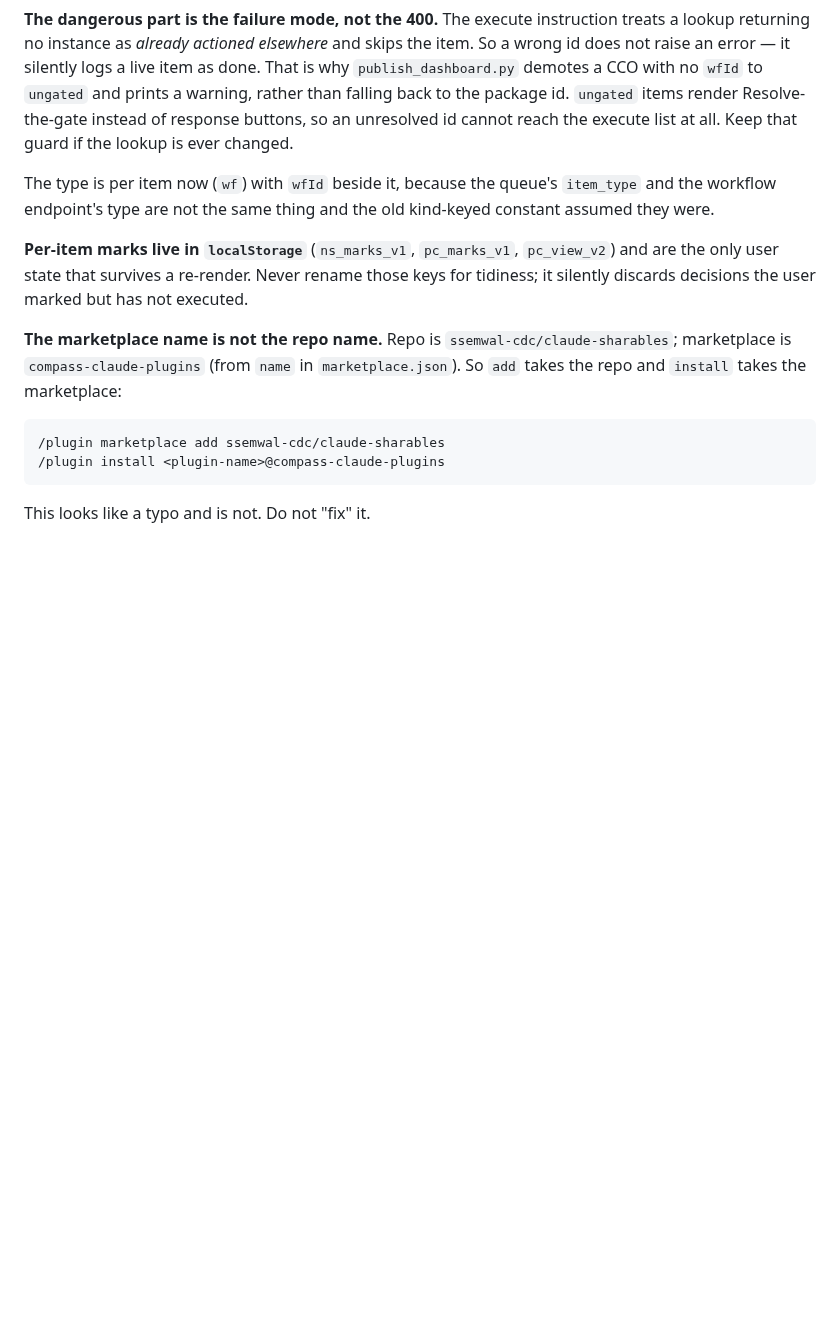
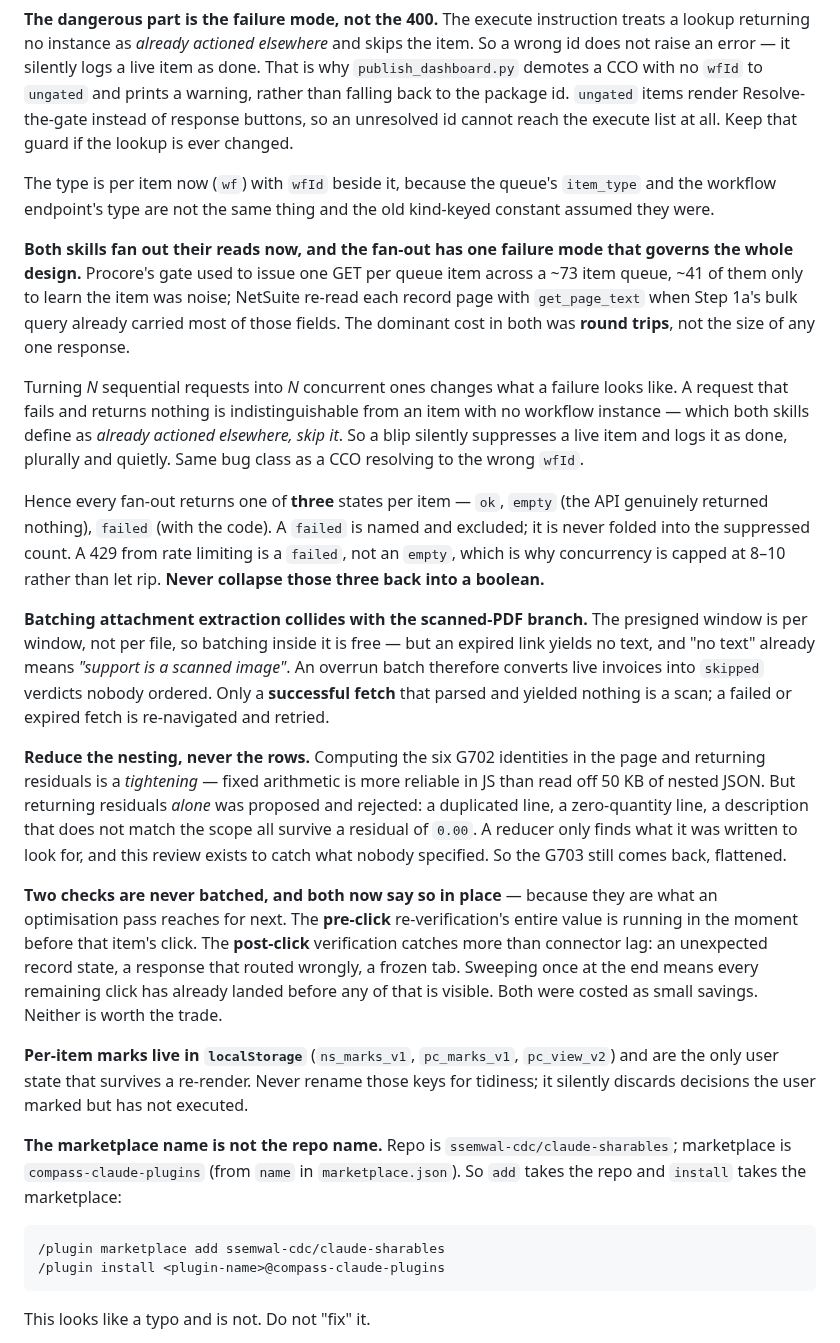
Before and after one commit to ssemwal-cdc/claude-sharables, a Markdown page: CLAUDE.md, the part around the change. Drawn GitHub-style; blank space fills up the shorter version.

```diff
--- a/CLAUDE.md
+++ b/CLAUDE.md
@@ -419,6 +419,49 @@ The type is per item now (`wf`) with `wfId` beside it, because the queue's
 `item_type` and the workflow endpoint's type are not the same thing and the old
 kind-keyed constant assumed they were.
 
+**Both skills fan out their reads now, and the fan-out has one failure mode that
+governs the whole design.** Procore's gate used to issue one GET per queue item
+across a ~73 item queue, ~41 of them only to learn the item was noise; NetSuite
+re-read each record page with `get_page_text` when Step 1a's bulk query already
+carried most of those fields. The dominant cost in both was **round trips**, not
+the size of any one response.
+
+Turning *N* sequential requests into *N* concurrent ones changes what a failure
+looks like. A request that fails and returns nothing is indistinguishable from an
+item with no workflow instance — which both skills define as *already actioned
+elsewhere, skip it*. So a blip silently suppresses a live item and logs it as
+done, plurally and quietly. Same bug class as a CCO resolving to the wrong
+`wfId`.
+
+Hence every fan-out returns one of **three** states per item — `ok`, `empty`
+(the API genuinely returned nothing), `failed` (with the code). A `failed` is
+named and excluded; it is never folded into the suppressed count. A 429 from
+rate limiting is a `failed`, not an `empty`, which is why concurrency is capped
+at 8–10 rather than let rip. **Never collapse those three back into a boolean.**
+
+**Batching attachment extraction collides with the scanned-PDF branch.** The
+presigned window is per window, not per file, so batching inside it is free — but
+an expired link yields no text, and "no text" already means *"support is a
+scanned image"*. An overrun batch therefore converts live invoices into `skipped`
+verdicts nobody ordered. Only a **successful fetch** that parsed and yielded
+nothing is a scan; a failed or expired fetch is re-navigated and retried.
+
+**Reduce the nesting, never the rows.** Computing the six G702 identities in the
+page and returning residuals is a *tightening* — fixed arithmetic is more
+reliable in JS than read off 50 KB of nested JSON. But returning residuals
+*alone* was proposed and rejected: a duplicated line, a zero-quantity line, a
+description that does not match the scope all survive a residual of `0.00`. A
+reducer only finds what it was written to look for, and this review exists to
+catch what nobody specified. So the G703 still comes back, flattened.
+
+**Two checks are never batched, and both now say so in place** — because they are
+what an optimisation pass reaches for next. The **pre-click** re-verification's
+entire value is running in the moment before that item's click. The **post-click**
+verification catches more than connector lag: an unexpected record state, a
+response that routed wrongly, a frozen tab. Sweeping once at the end means every
+remaining click has already landed before any of that is visible. Both were
+costed as small savings. Neither is worth the trade.
+
 **Per-item marks live in `localStorage`** (`ns_marks_v1`, `pc_marks_v1`,
 `pc_view_v2`) and are the only user state that survives a re-render. Never
 rename those keys for tidiness; it silently discards decisions the user marked
```
Also changed, not shown: 1 other file.
